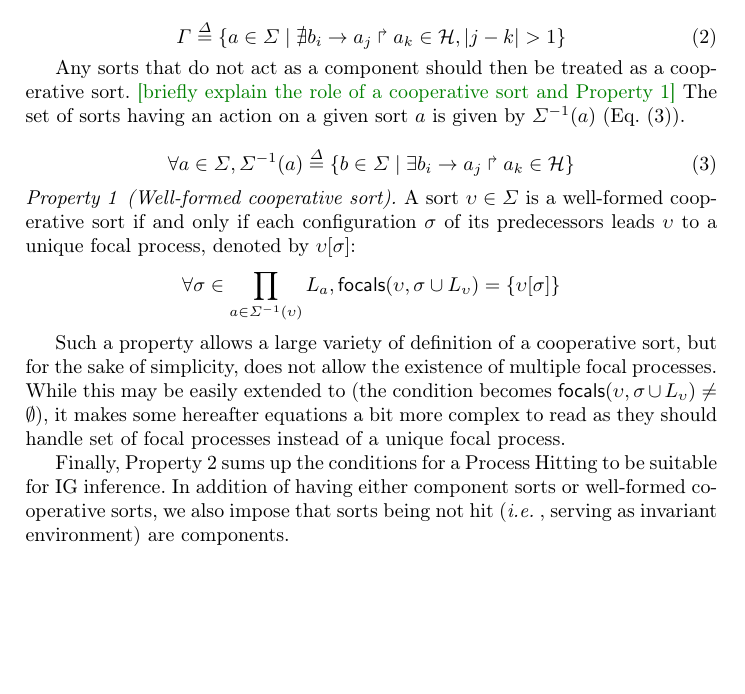
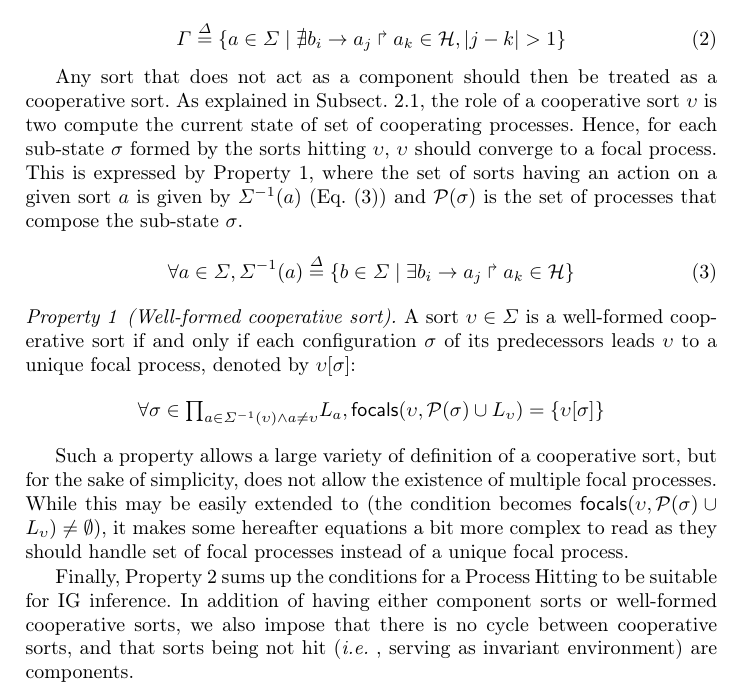
Before and after one commit to MFolschette/cmsb, a LaTeX paper (main.tex, which reads parts/infer-ig.tex): part of page 7 of 12, cut so that both start at the same text, the shorter picture padded with empty space. Compiled offline with pdfLaTeX.

Commit message:
update section 3.2

```diff
--- a/parts/infer-ig.tex
+++ b/parts/infer-ig.tex
@@ -92,11 +92,15 @@ Therefore, in the rest of this paper, $\Gamma$ denotes the set of components of
 \label{eq:PH-components}
 \end{equation}
 
-Any sorts that do not act as a component should then be treated as a cooperative sort.
-\todo{briefly explain the role of a cooperative sort
-and \pref{pro:wf-cooperative-sort}}
-The set of sorts having an action on a given sort $a$ is given by
-$\PHdirectpredec{a}$ (\pref{eq:ph_direct_predec}).
+Any sort that does not act as a component should then be treated as a cooperative sort.
+As explained in \pref{ssec:PH}, the role of a cooperative sort $\upsilon$ is two compute the current
+state of set of cooperating processes.
+Hence, for each sub-state $\sigma$ formed by the sorts hitting $\upsilon$, $\upsilon$ should
+converge to a focal process.
+This is expressed by \pref{pro:wf-cooperative-sort}, where
+the set of sorts having an action on a given sort $a$ is given by
+$\PHdirectpredec{a}$ (\pref{eq:ph_direct_predec})
+and $\PHproc(\sigma)$ is the set of processes that compose the sub-state $\sigma$.
 
 \begin{equation}
 \forall a \in \PHs, \PHdirectpredec{a} \DEF \{b \in \PHs \mid \exists \PHfrappe{b_i}{a_j}{a_k}\in\PHa \}
@@ -108,20 +112,24 @@ A sort $\upsilon\in\PHs$ is a well-formed cooperative sort if and only if
 each configuration $\sigma$ of its predecessors leads $\upsilon$ to a unique focal process,
 denoted by $\upsilon[\sigma]$:
 \[
-\forall \sigma \in \prod_{a\in\PHdirectpredec{\upsilon}} \PHl_{a},
-\focals(\upsilon,\sigma\cup \PHl_\upsilon) = \{ \upsilon[\sigma] \}\]
+\forall \sigma \in {\textstyle\prod_{
+a\in\PHdirectpredec{\upsilon} \wedge a\neq \upsilon}}
+\PHl_{a},
+\focals(\upsilon,\PHproc(\sigma)\cup \PHl_\upsilon) = \{ \upsilon[\sigma] \}\]
 \end{property}
 
 Such a property allows a large variety of definition of a cooperative sort, but
 for the sake of simplicity, does not allow the existence of multiple focal processes.
 While this may be easily extended to (the condition becomes
-$\focals(\upsilon,\sigma\cup \PHl_\upsilon)\neq\emptyset$), it makes some hereafter equations a bit
-more complex to read as they should handle set of focal processes instead of a unique focal process.
+$\focals(\upsilon,\PHproc(\sigma)\cup \PHl_\upsilon)\neq\emptyset$), it makes some hereafter
+equations a bit more complex to read as they should handle set of focal processes instead of a
+unique focal process.
 
 
 Finally, \pref{pro:wf-ph} sums up the conditions for a Process Hitting to be suitable for IG
 inference.
 In addition of having either component sorts or well-formed cooperative sorts, we also impose that
+there is no cycle between cooperative sorts, and that
 sorts being not hit (\ie{}, serving as invariant environment) are components.
 
 \begin{property}[Well-formed Process Hitting for IG inference]\label{pro:wf-ph}
```
Also changed, not shown: parts/ph.tex (+1 -0 lines).
